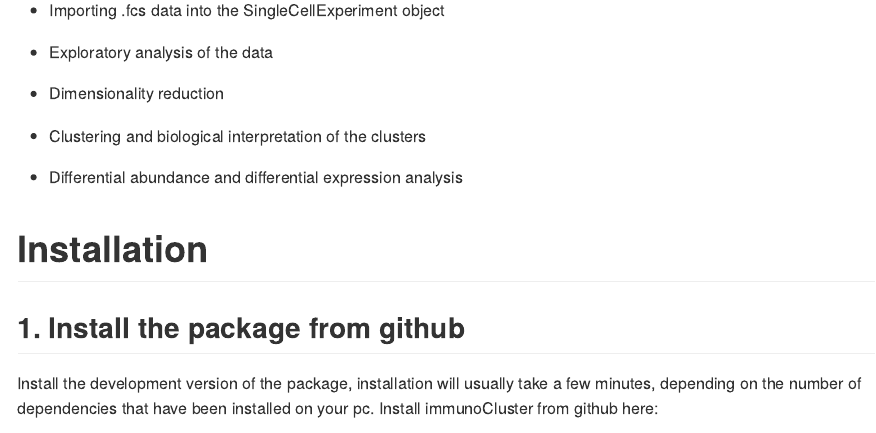
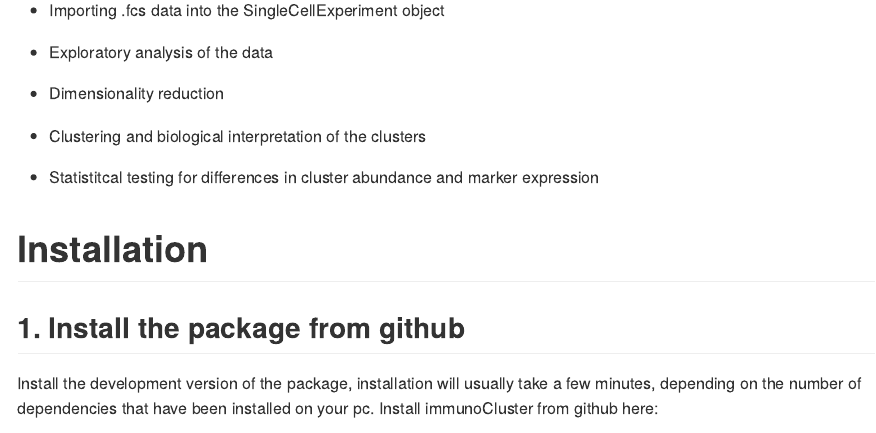
Before and after one commit to kordastilab/ImmunoCluster, an R Markdown document (README.Rmd): the page in a window 1100 px wide, from 680 px down. The pictures show the output file README.md that the author committed with the source, drawn offline in the style of GitHub; long lines of code are wrapped; badge pictures from the web are left out.

Commit message:
README updated

````diff
--- a/README.Rmd
+++ b/README.Rmd
@@ -33,7 +33,7 @@ The basic pipeline of immunoCluster analysis involves:
 
 * Clustering and biological interpretation of the clusters
 
-* Differential abundance and differential expression analysis
+* Statistitcal testing for differences in cluster abundance and marker expression
 
 ```{r, echo = FALSE, message = FALSE}
   library(knitr)
````
Also changed, not shown: README.md, README_files/figure-gfm/mds_plot-1.png.
